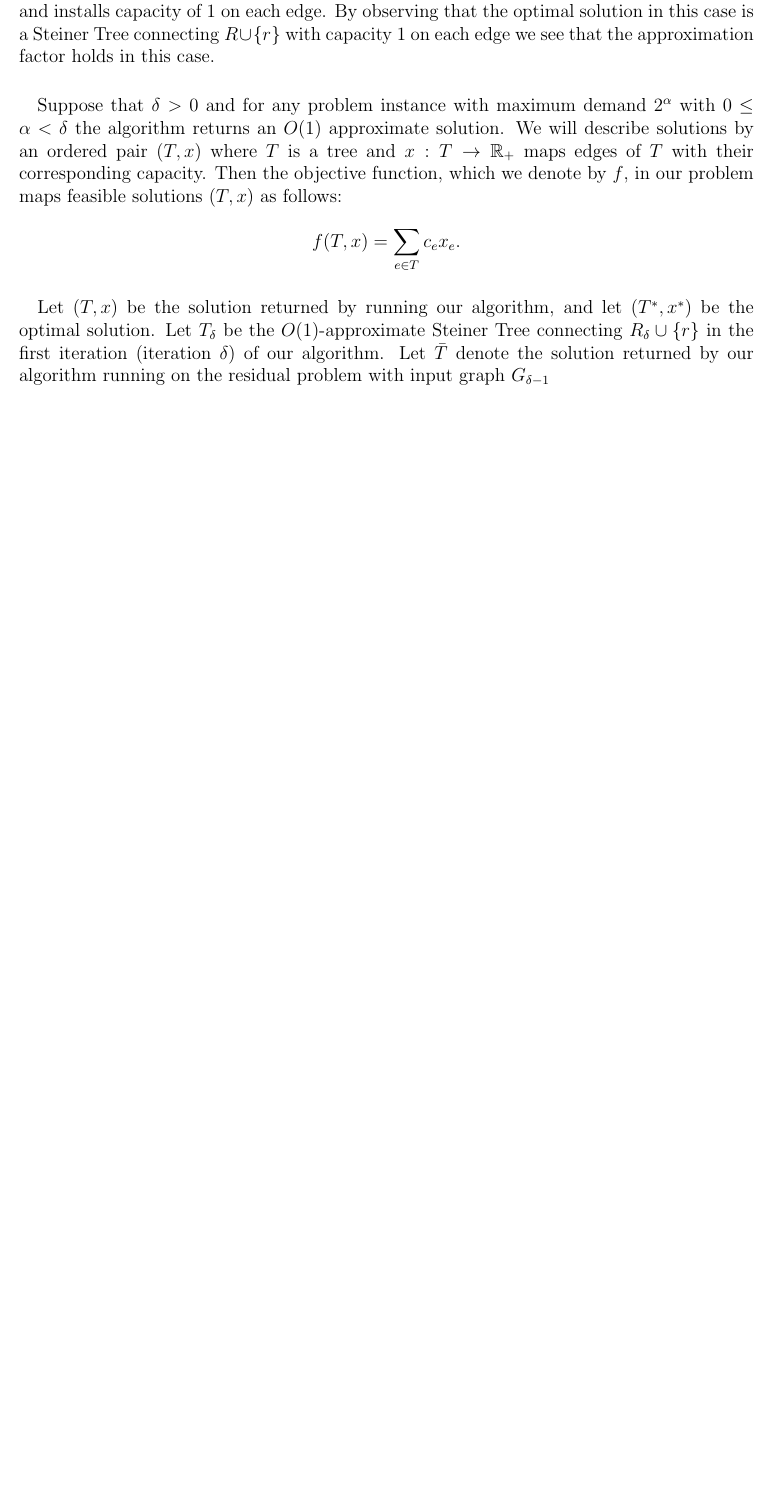
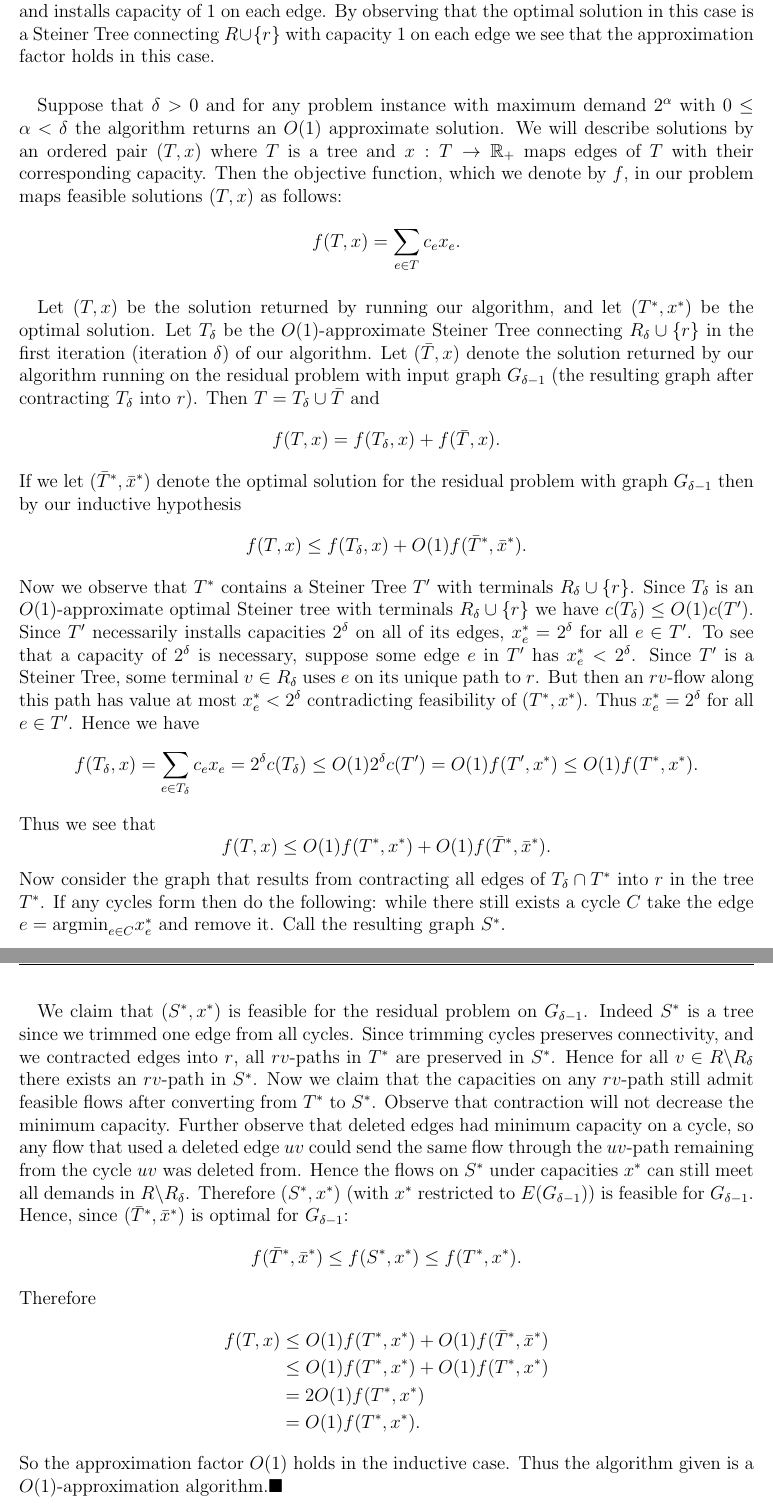
Before and after one commit to wjtoth/courses, a LaTeX problem sheet (CO750-ApproximationAlgorithmsTopics/assignments/assignment_01.tex): part of page 9 of 9 before the commit and two parts of pages 9 and 10 of 10 after it, the two joined at a grey line, cut so that both start at the same text, the shorter picture padded with empty space. Compiled offline with pdfLaTeX.

Commit message:
p4 of apx algs

```diff
--- a/CO750-ApproximationAlgorithmsTopics/assignments/assignment_01.tex
+++ b/CO750-ApproximationAlgorithmsTopics/assignments/assignment_01.tex
@@ -271,5 +271,24 @@ It remains to verify the approximation factor of $O(1)$. We do so by induction o
 Suppose that $\delta > 0$ and for any problem instance with maximum demand $2^{\alpha}$ with $0 \leq \alpha < \delta$ the algorithm returns an $O(1)$ approximate solution. We will describe solutions by an ordered pair $(T, x)$ where $T$ is a tree and $x : T \rightarrow \R_+$ maps edges of $T$ with their corresponding capacity. Then the objective function, which we denote by $f$, in our problem maps feasible solutions $(T,x)$ as follows:
 $$f(T,x) = \sum_{e \in T} c_e x_e.$$
 \paragraph{}
-Let $(T,x)$ be the solution returned by running our algorithm, and let $(T^*, x^*)$ be the optimal solution. Let $T_{\delta}$ be the $O(1)$-approximate Steiner Tree connecting $R_\delta \cup \{r\}$ in the first iteration (iteration $\delta$) of our algorithm. Let $\bar{T}$ denote the solution returned by our algorithm running on the residual problem with input graph $G_{\delta-1}$
+Let $(T,x)$ be the solution returned by running our algorithm, and let $(T^*, x^*)$ be the optimal solution. Let $T_{\delta}$ be the $O(1)$-approximate Steiner Tree connecting $R_\delta \cup \{r\}$ in the first iteration (iteration $\delta$) of our algorithm. Let $(\bar{T}, x)$ denote the solution returned by our algorithm running on the residual problem with input graph $G_{\delta-1}$ (the resulting graph after contracting $T_{\delta}$ into $r$). Then $T = T_\delta \cup \bar{T}$ and
+$$f(T,x) = f(T_\delta, x) + f(\bar{T},x).$$
+If we let $(\bar{T}^*, \bar{x}^*)$ denote the optimal solution for the residual problem with graph $G_{\delta - 1}$ then by our inductive hypothesis
+$$f(T,x) \leq f(T_\delta,x) + O(1)f(\bar{T}^*, \bar{x}^*).$$
+Now we observe that $T^*$ contains a Steiner Tree $T'$ with terminals $R_\delta \cup \{r\}$. Since $T_\delta$ is an $O(1)$-approximate optimal Steiner tree with terminals $R_\delta \cup \{r\}$ we have $c(T_\delta) \leq O(1) c(T')$. Since $T'$ necessarily installs capacities $2^\delta$ on all of its edges, $x_e^* = 2^\delta$ for all $e \in T'$. To see that a capacity of $2^\delta$ is necessary, suppose some edge $e$ in $T'$ has $x^*_e < 2^\delta$. Since $T'$ is a Steiner Tree, some terminal $v \in R_\delta$ uses $e$ on its unique path to $r$. But then an $rv$-flow along this path has value at most $x^*_e < 2^\delta$ contradicting feasibility of $(T^*, x^*)$. Thus $x_e^* = 2^\delta$ for all $e \in T'$. Hence we have
+$$f(T_\delta, x) = \sum_{e \in T_\delta} c_e x_e = 2^\delta c(T_\delta) \leq O(1)2^\delta c(T') = O(1)f(T', x^*) \leq O(1) f(T^*, x^*).$$
+Thus we see that
+$$f(T,x) \leq O(1) f(T^*,x^*) + O(1) f(\bar{T}^*, \bar{x}^*).$$
+Now consider the graph that results from contracting all edges of $T_\delta \cap T^*$ into $r$ in the tree $T^*$. If any cycles form then do the following: while there still exists a cycle $C$ take the edge $e = \text{argmin}_{e\in C} x^*_e$ and remove it. Call the resulting graph $S^*$.
+\paragraph{}
+We claim that $(S^*, x^*)$ is feasible for the residual problem on $G_{\delta-1}$. Indeed $S^*$ is a tree since we trimmed one edge from all cycles. Since trimming cycles preserves connectivity, and we contracted edges into $r$, all $rv$-paths in $T^*$ are preserved in $S^*$. Hence for all $v \in R\backslash R_\delta$ there exists an $rv$-path in $S^*$. Now we claim that the capacities on any $rv$-path still admit feasible flows after converting from $T^*$ to $S^*$. Observe that contraction will not decrease the minimum capacity. Further observe that deleted edges had minimum capacity on a cycle, so any flow that used a deleted edge $uv$ could send the same flow through the $uv$-path remaining from the cycle $uv$ was deleted from. Hence the flows on $S^*$ under capacities $x^*$ can still meet all demands in $R\backslash R_\delta$. Therefore $(S^*,x^*)$ (with $x^*$ restricted to $E(G_{\delta-1})$) is feasible for $G_{\delta -1}$. Hence, since $(\bar{T}^*, \bar{x}^*)$ is optimal for $G_{\delta -1}$:
+$$f(\bar{T}^*, \bar{x}^*) \leq f(S^*, x^*) \leq f(T^*, x^*).$$
+Therefore
+\begin{align*}
+f(T,x) &\leq O(1)f(T^*,x^*) + O(1)f(\bar{T}^*,\bar{x}^*) \\
+&\leq O(1)f(T^*,x^*) + O(1)f(T^*,x^*) \\
+&= 2O(1)f(T^*,x^*)\\
+&= O(1)f(T^*,x^*).
+\end{align*}
+So the approximation factor $O(1)$ holds in the inductive case. Thus the algorithm given is a $O(1)$-approximation algorithm.$\blacksquare$
 \end{document}
```
